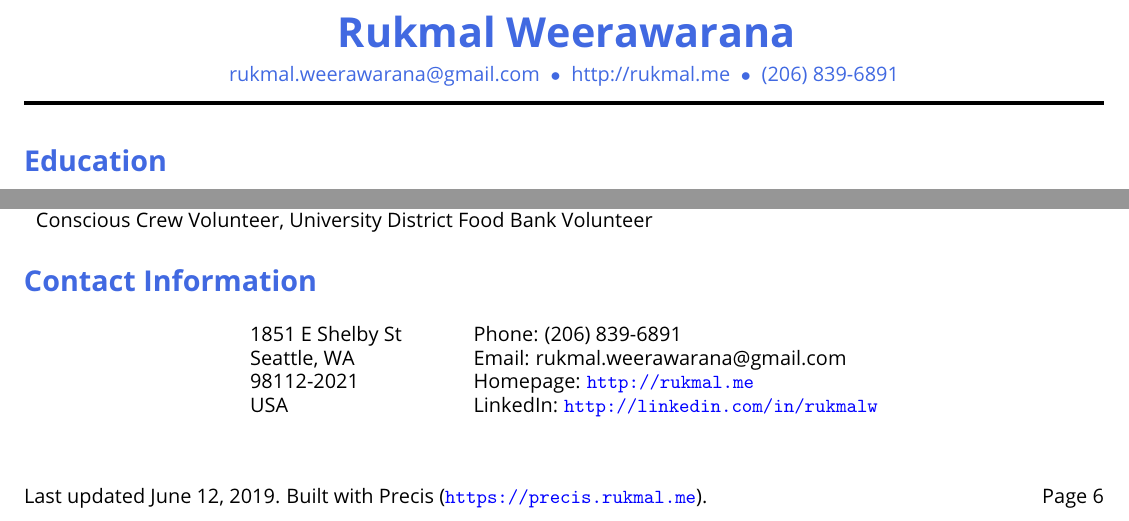
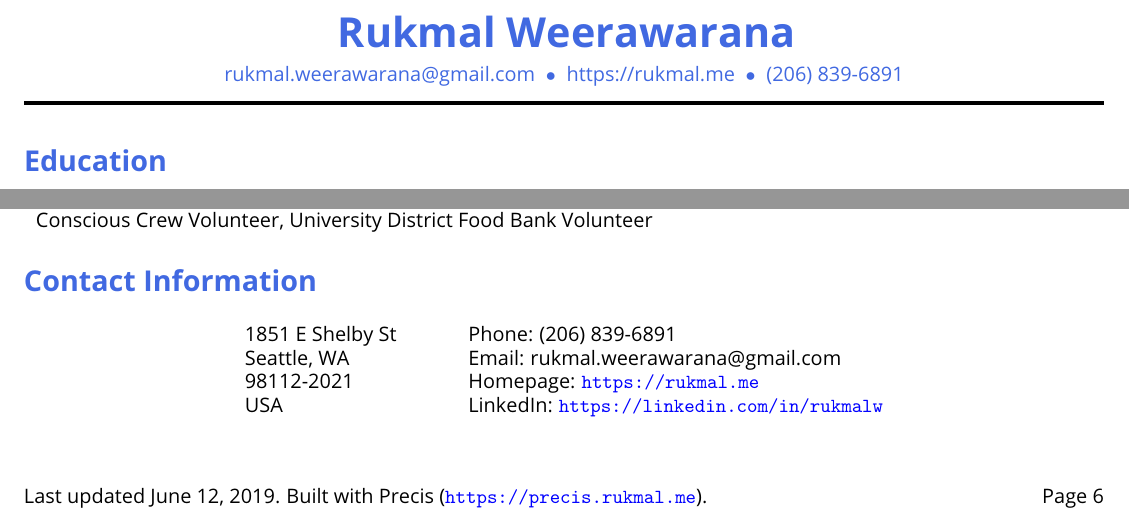
Before and after one commit to rukmal/Resume, a LaTeX CV (curriculum_vitae/Rukmal Weerawarana - Curriculum Vitae.tex): two parts of pages 1 and 6 of 6, joined at a grey line, cut so that both start at the same text. Compiled offline with pdfLaTeX.

Commit message:
Updated website links to use https

```diff
--- a/curriculum_vitae/Rukmal Weerawarana - Curriculum Vitae.tex
+++ b/curriculum_vitae/Rukmal Weerawarana - Curriculum Vitae.tex
@@ -108,7 +108,7 @@
 
     \vspace{.5em}
 
-    {\color{\highlightcolor} \centerline{rukmal.weerawarana@gmail.com $\; \bullet \;$ http://rukmal.me $\; \bullet \;$ (206) 839-6891} }
+    {\color{\highlightcolor} \centerline{rukmal.weerawarana@gmail.com $\; \bullet \;$ https://rukmal.me $\; \bullet \;$ (206) 839-6891} }
 
     \noindent{\rule{\linewidth}{.2em}}
 
@@ -1811,8 +1811,8 @@
         \begin{tabular}{ll}
             1851 E Shelby St & Phone: (206) 839-6891 \\
             Seattle, WA & Email: rukmal.weerawarana@gmail.com \\
-            98112-2021 & Homepage: \url{http://rukmal.me} \\
-            USA & LinkedIn: \url{http://linkedin.com/in/rukmalw}
+            98112-2021 & Homepage: \url{https://rukmal.me} \\
+            USA & LinkedIn: \url{https://linkedin.com/in/rukmalw}
         \end{tabular}
     \end{center}
 
```
Also changed, not shown: curriculum_vitae/cv_prefs.yml (+2 -2 lines), curriculum_vitae/Rukmal Weerawarana - Curriculum Vitae.pdf.
